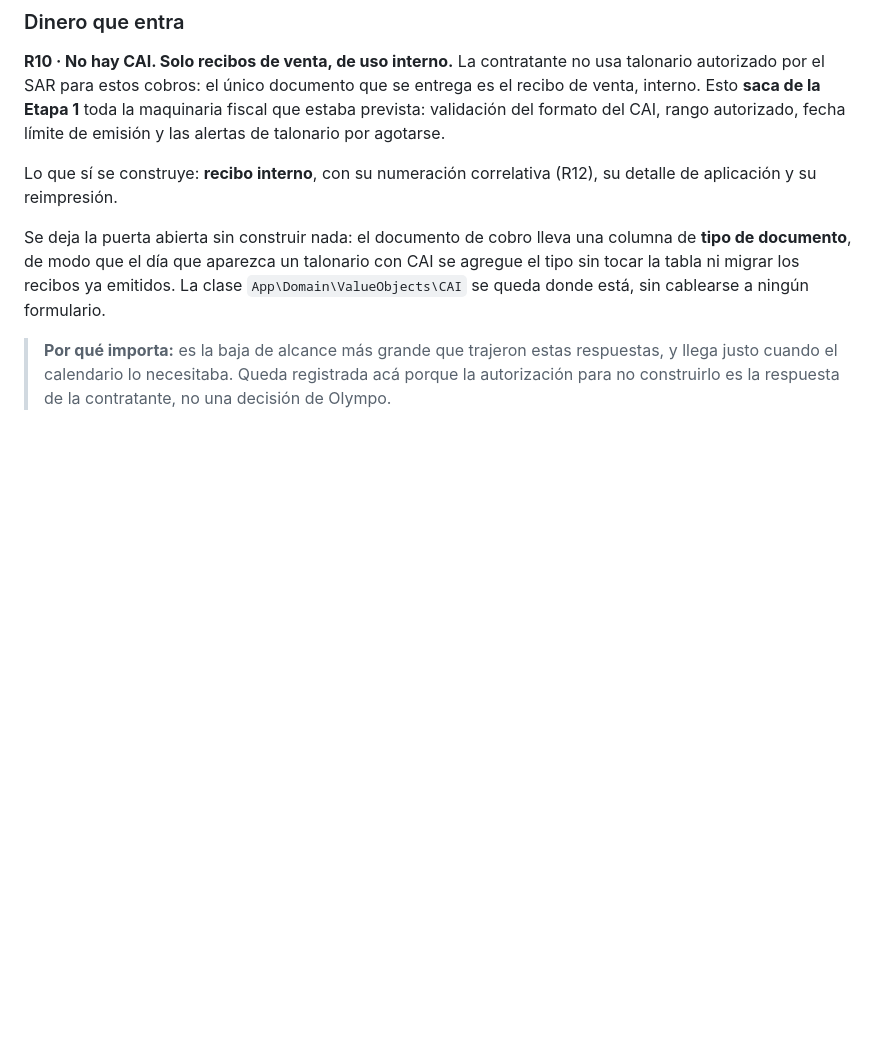
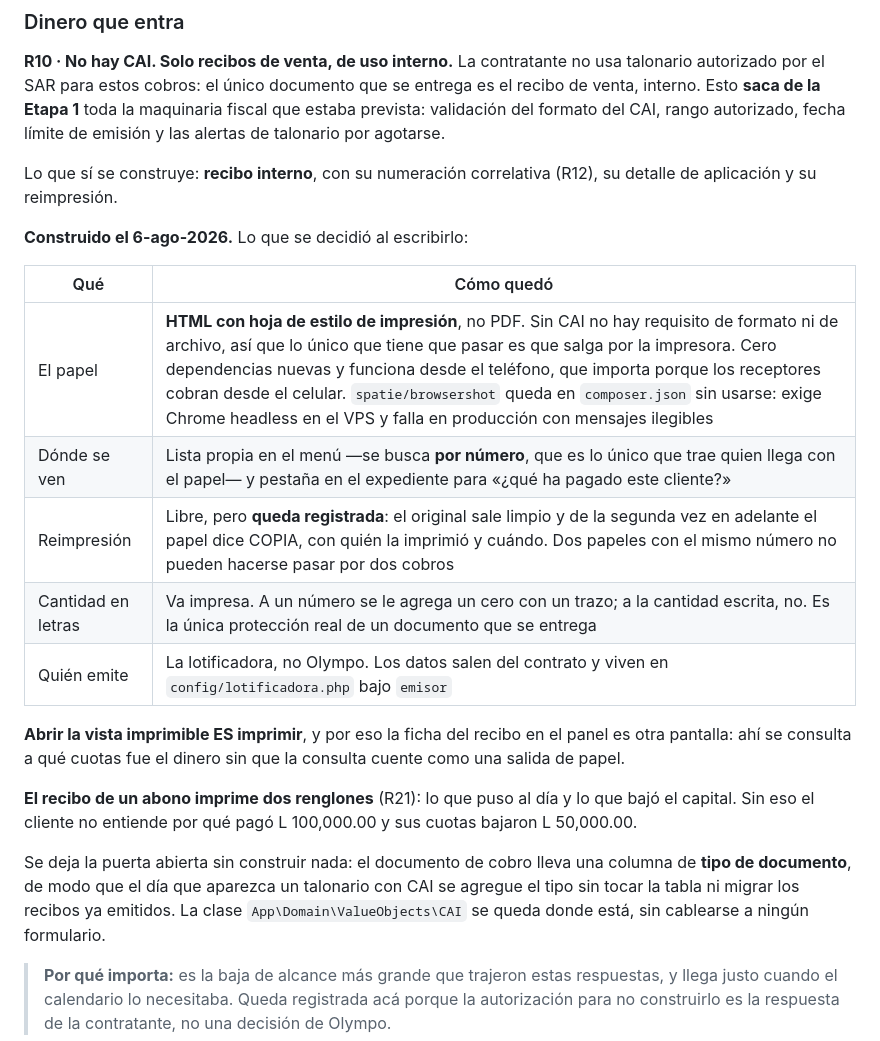
Before and after one commit to hefesto22/Lotificadora-praderas-del-sol, a Markdown page: docs/dominio.md, the part around the change. Drawn GitHub-style; blank space fills up the shorter version.

```diff
--- a/docs/dominio.md
+++ b/docs/dominio.md
@@ -195,6 +195,24 @@ alertas de talonario por agotarse.
 
 Lo que sí se construye: **recibo interno**, con su numeración correlativa (R12), su detalle de
 aplicación y su reimpresión.
+
+**Construido el 6-ago-2026.** Lo que se decidió al escribirlo:
+
+| Qué | Cómo quedó |
+|---|---|
+| El papel | **HTML con hoja de estilo de impresión**, no PDF. Sin CAI no hay requisito de formato ni de archivo, así que lo único que tiene que pasar es que salga por la impresora. Cero dependencias nuevas y funciona desde el teléfono, que importa porque los receptores cobran desde el celular. `spatie/browsershot` queda en `composer.json` sin usarse: exige Chrome headless en el VPS y falla en producción con mensajes ilegibles |
+| Dónde se ven | Lista propia en el menú —se busca **por número**, que es lo único que trae quien llega con el papel— y pestaña en el expediente para «¿qué ha pagado este cliente?» |
+| Reimpresión | Libre, pero **queda registrada**: el original sale limpio y de la segunda vez en adelante el papel dice COPIA, con quién la imprimió y cuándo. Dos papeles con el mismo número no pueden hacerse pasar por dos cobros |
+| Cantidad en letras | Va impresa. A un número se le agrega un cero con un trazo; a la cantidad escrita, no. Es la única protección real de un documento que se entrega |
+| Quién emite | La lotificadora, no Olympo. Los datos salen del contrato y viven en `config/lotificadora.php` bajo `emisor` |
+
+**Abrir la vista imprimible ES imprimir**, y por eso la ficha del recibo en el panel es otra
+pantalla: ahí se consulta a qué cuotas fue el dinero sin que la consulta cuente como una salida
+de papel.
+
+**El recibo de un abono imprime dos renglones** (R21): lo que puso al día y lo que bajó el
+capital. Sin eso el cliente no entiende por qué pagó L 100,000.00 y sus cuotas bajaron
+L 50,000.00.
 
 Se deja la puerta abierta sin construir nada: el documento de cobro lleva una columna de
 **tipo de documento**, de modo que el día que aparezca un talonario con CAI se agregue el tipo
```
Also changed, not shown: docs/continuar-aqui.md (+80 -56 lines).
